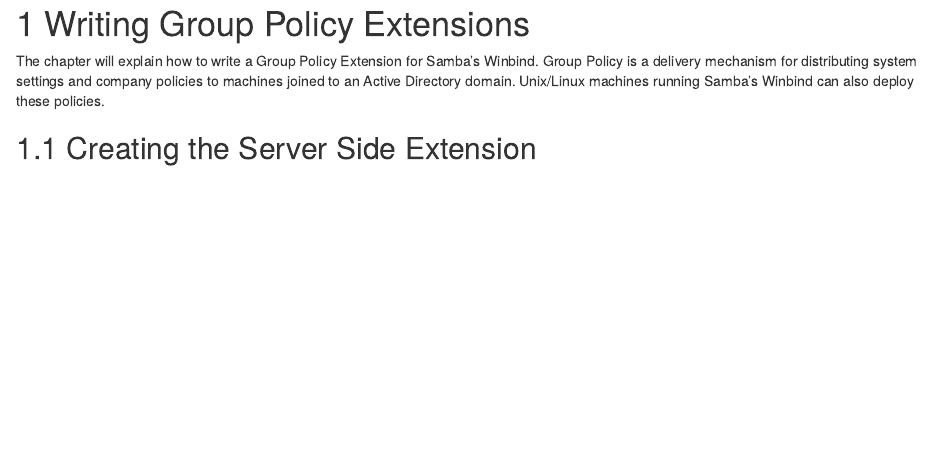
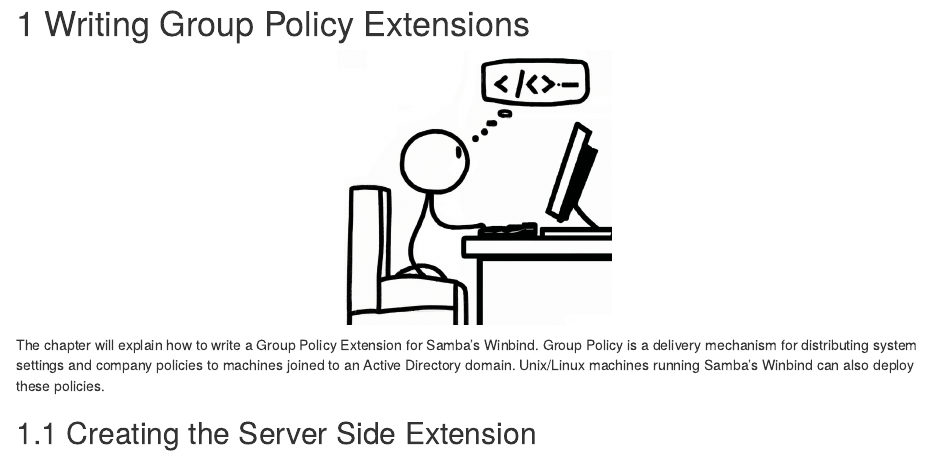
Before and after one commit to dmulder/group-policy-book, an R Markdown document (17-ext.Rmd): the page in a window 1100 px wide, from its top. Rendered offline with R 4.5, knitr and Pandoc, with nearby package versions; drawn as R Markdown's standard HTML page in place of the format the file asks for.

Commit message:
Add Writing Extension Image

````diff
--- a/17-ext.Rmd
+++ b/17-ext.Rmd
@@ -1,4 +1,8 @@
 # Writing Group Policy Extensions
+
+```{r, echo=FALSE, out.width="30%", fig.align='center'}
+knitr::include_graphics("ext-images/write.png")
+```
 
 The chapter will explain how to write a Group Policy Extension for Samba's Winbind. Group Policy is a delivery mechanism for distributing system settings and company policies to machines joined to an Active Directory domain. Unix/Linux machines running Samba's Winbind can also deploy these policies.
 
````
Also changed, not shown: ext-images/write.png (added).
